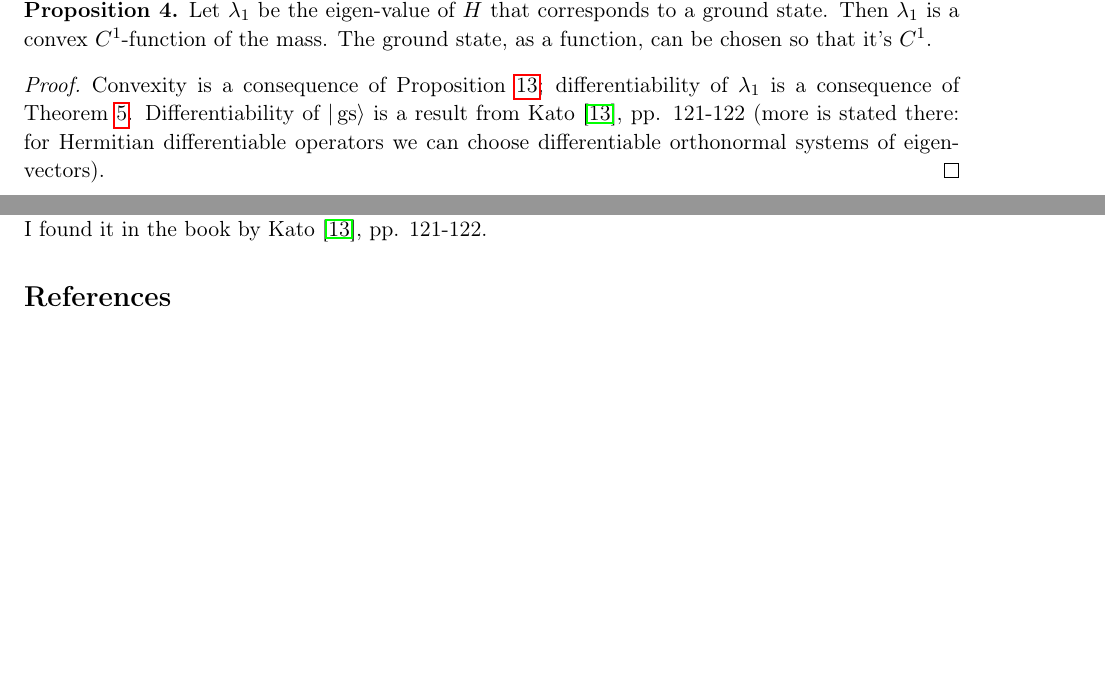
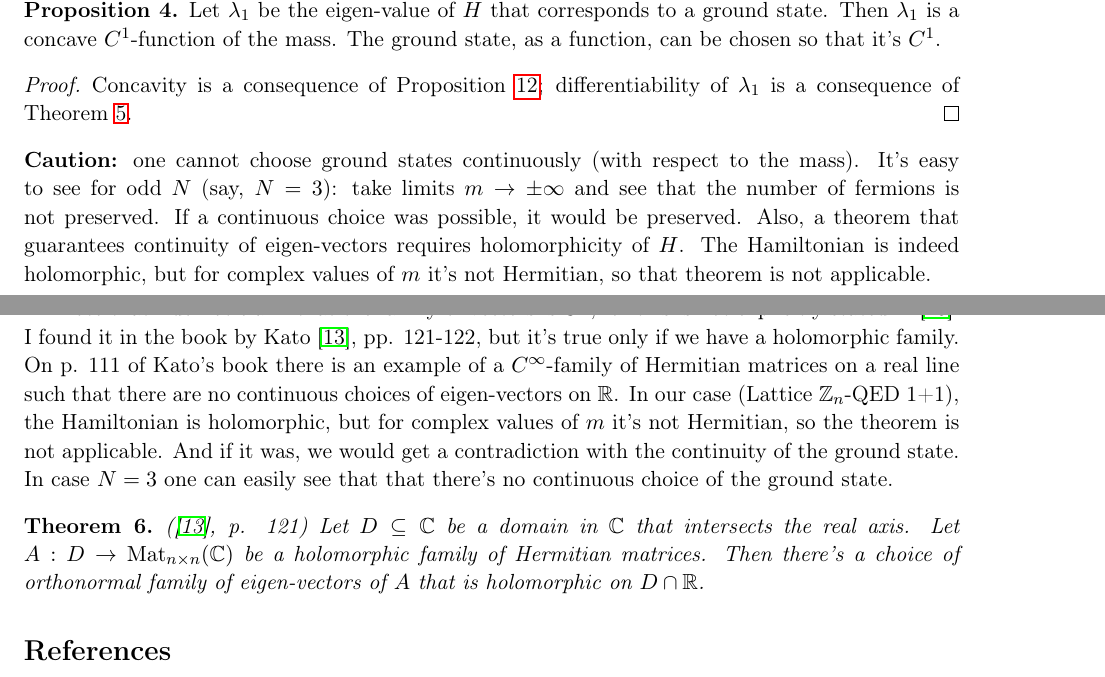
Before and after one commit to Grabovskii/NSF-Lattice-theories-2020, a LaTeX document (nsf.tex, which reads appendix.tex, wilson_loop.tex): two parts of pages 23 and 36 of 37 before the commit and two parts of pages 23 and 37 of 38 after it, joined at a grey line, cut so that both start at the same text, the shorter picture padded with empty space. Compiled offline with pdfLaTeX.

Commit message:
Mistake corrected

```diff
--- a/appendix.tex
+++ b/appendix.tex
@@ -139,4 +140,8 @@ The following theorem is also from \cite{rellich} and is of special interest to
 \begin{theorem}\label{thm:pert}
 Let $I$ be an open interval and $A : I \rightarrow \End(V)$ be a $C^1$-family of Hermitian operators on a finite-dimensional space $V$. Assume that $A^\prime : I \rightarrow \End(V)$ is also a Hermitian family. Then there exist a family of $C^1$ functions $\lambda_i : I \rightarrow \mathbb R$ and a family of vectors $f_i : I \rightarrow V$ such that $\lambda_i \leq \lambda_{i+1}$, $\{f_i(\varepsilon)\}$ is orthonormal for every $\varepsilon \in I$, and $A(\varepsilon) f_i(\varepsilon) = \lambda_i(\varepsilon)f_i(\varepsilon)$.
 \end{theorem}
-Note that I do not claim that the family of vectors is $C^1$, for this is not explicitly stated in \cite{rellich}. I found it in the book by Kato \cite{kato}, pp. 121-122.
+Note that I do not claim that the family of vectors is $C^1$, for this is not explicitly stated in \cite{rellich}.
+I found it in the book by Kato \cite{kato}, pp. 121-122, but it's true only if we have a holomorphic family. On p. 111 of Kato's book there is an example of a $C^{\infty}$-family of Hermitian matrices on a real line such that there are no continuous choices of eigen-vectors on $\mathbb R$. In our case (Lattice $\mathbb Z_n$-QED 1+1), the Hamiltonian is holomorphic, but for complex values of $m$ it's not Hermitian, so the theorem is not applicable. And if it was, we would get a contradiction with the continuity of the ground state. In case $N=3$ one can easily see that that there's no continuous choice of the ground state.
+\begin{theorem} (\cite{kato}, p. 121)
+Let $D \subseteq \mathbb C$ be a domain in $\mathbb C$ that intersects the real axis. Let $A : D \rightarrow \Mat_{n\times n}(\mathbb C)$ be a holomorphic family of Hermitian matrices. Then there's a choice of orthonormal family of eigen-vectors of $A$ that is holomorphic on $D \cap \mathbb R$.
+\end{theorem}
--- a/wilson_loop.tex
+++ b/wilson_loop.tex
@@ -2,11 +2,13 @@
 Split the Hamiltonian as $H = A + 2m\sqrt{n/2\pi} D$, where $A$ is the sum of the first term and the third terms of $H$ and $D = \sum_l (-1)^l \psi_l^\dagger \psi_l$.
 \subsubsection{Dependence on $m$}
 \begin{proposition}\label{p:dep_m}
-Let $\lambda_1$ be the eigen-value of $H$ that corresponds to a ground state. Then $\lambda_1$ is a convex $C^1$-function of the mass. The ground state, as a function, can be chosen so that it's $C^1$.
+Let $\lambda_1$ be the eigen-value of $H$ that corresponds to a ground state. Then $\lambda_1$ is a concave $C^1$-function of the mass. The ground state, as a function, can be chosen so that it's $C^1$.
 \end{proposition}
 \begin{proof}
-Convexity is a consequence of Proposition \ref{p:conv_le}; differentiability of $\lambda_1$ is a consequence of Theorem \ref{thm:pert}. Differentiability of $|\gs\rangle$ is a result from Kato \cite{kato}, pp. 121-122 (more is stated there: for Hermitian differentiable operators we can choose differentiable orthonormal systems of eigen-vectors).
+Concavity is a consequence of Proposition \ref{p:conv_le}; differentiability of $\lambda_1$ is a consequence of Theorem \ref{thm:pert}.
 \end{proof}
+
+\noindent \textbf{Caution:} one cannot choose ground states continuously (with respect to the mass). It's easy to see for odd $N$ (say, $N=3$): take limits $m\rightarrow \pm \infty$ and see that the number of fermions is not preserved. If a continuous choice was possible, it would be preserved. Also, a theorem that guarantees continuity of eigen-vectors requires holomorphicity of $H$. The Hamiltonian is indeed holomorphic, but for complex values of $m$ it's not Hermitian, so that theorem is not applicable.
 
 \subsubsection{Estimate for $\lambda_1$}
 \begin{proposition}\label{p:lambda_est_pos}
```
Also changed, not shown: nsf.pdf, appendix.tex (7 more changed lines), wilson_loop.tex (21 more changed lines), 4 other files.
